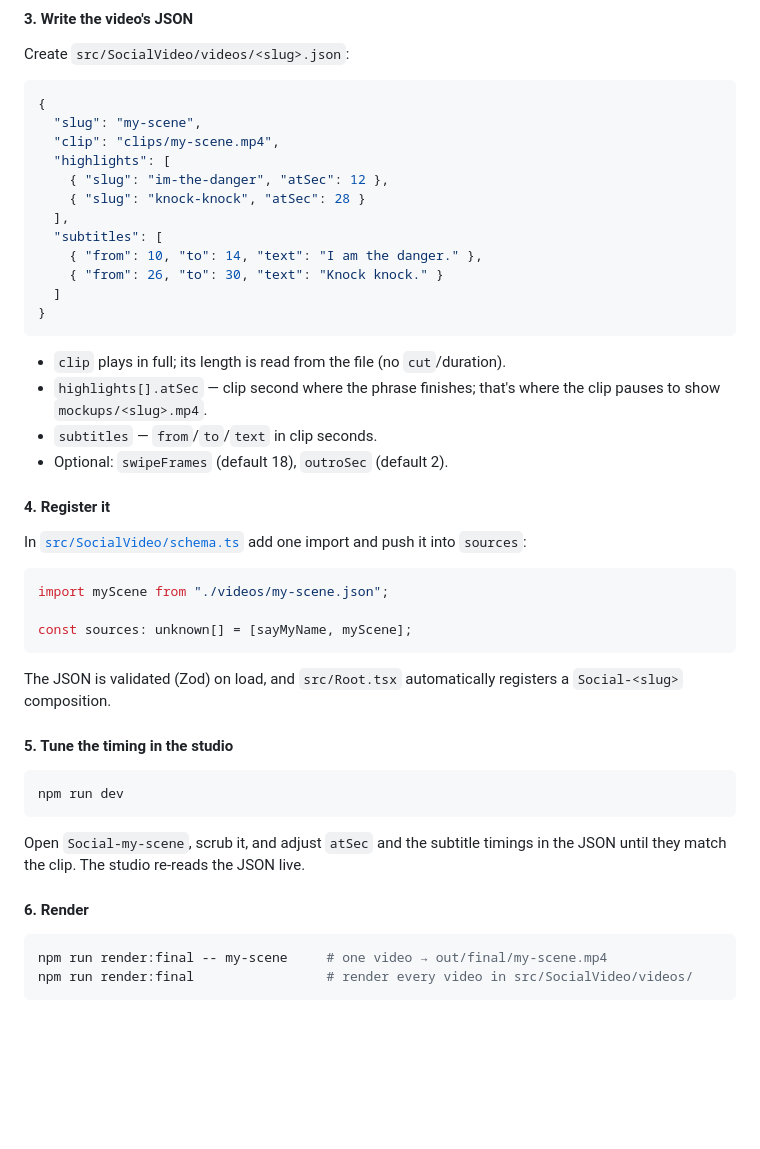
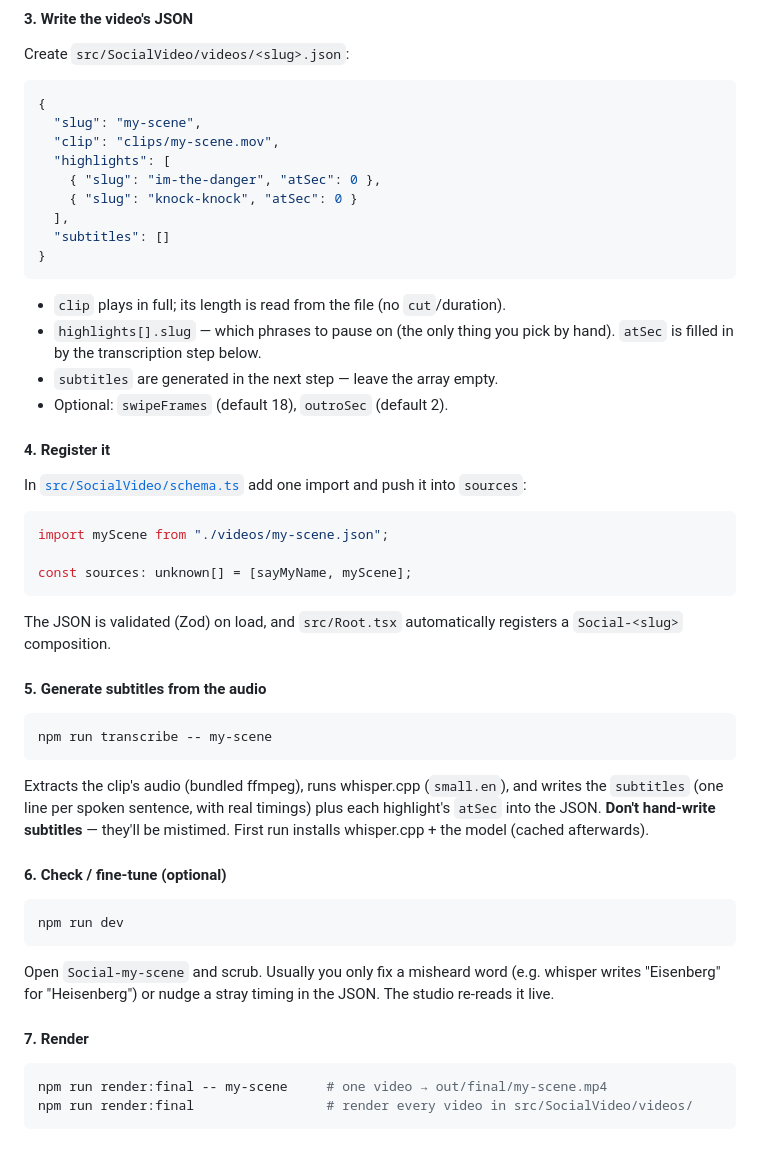
Before and after one commit to pavlenkovit/remotion-app, a Markdown page: README.md, the part around the change. Drawn GitHub-style; blank space fills up the shorter version.

Commit message:
docs: bake transcription into the social-video workflow
Subtitles + highlight atSec come from `npm run transcribe` (whisper), not hand
guessing. Updated skill + README steps.

Co-Authored-By: Claude Opus 4.8 (1M context) <noreply@anthropic.com>

````diff
--- a/README.md
+++ b/README.md
@@ -153,22 +153,19 @@ Create `src/SocialVideo/videos/<slug>.json`:
 ```json
 {
   "slug": "my-scene",
-  "clip": "clips/my-scene.mp4",
+  "clip": "clips/my-scene.mov",
   "highlights": [
-    { "slug": "im-the-danger", "atSec": 12 },
-    { "slug": "knock-knock", "atSec": 28 }
+    { "slug": "im-the-danger", "atSec": 0 },
+    { "slug": "knock-knock", "atSec": 0 }
   ],
-  "subtitles": [
-    { "from": 10, "to": 14, "text": "I am the danger." },
-    { "from": 26, "to": 30, "text": "Knock knock." }
-  ]
+  "subtitles": []
 }
 ```
 
 - `clip` plays in full; its length is read from the file (no `cut`/duration).
-- `highlights[].atSec` — clip second where the phrase finishes; that's where the
-  clip pauses to show `mockups/<slug>.mp4`.
-- `subtitles` — `from`/`to`/`text` in clip seconds.
+- `highlights[].slug` — which phrases to pause on (the only thing you pick by hand).
+  `atSec` is filled in by the transcription step below.
+- `subtitles` are generated in the next step — leave the array empty.
 - Optional: `swipeFrames` (default 18), `outroSec` (default 2).
 
 #### 4. Register it
@@ -185,16 +182,28 @@ const sources: unknown[] = [sayMyName, myScene];
 The JSON is validated (Zod) on load, and `src/Root.tsx` automatically registers a
 `Social-<slug>` composition.
 
-#### 5. Tune the timing in the studio
+#### 5. Generate subtitles from the audio
+
+```console
+npm run transcribe -- my-scene
+```
+
+Extracts the clip's audio (bundled ffmpeg), runs whisper.cpp (`small.en`), and writes
+the `subtitles` (one line per spoken sentence, with real timings) plus each highlight's
+`atSec` into the JSON. **Don't hand-write subtitles** — they'll be mistimed. First run
+installs whisper.cpp + the model (cached afterwards).
+
+#### 6. Check / fine-tune (optional)
 
 ```console
 npm run dev
 ```
 
-Open `Social-my-scene`, scrub it, and adjust `atSec` and the subtitle timings in
-the JSON until they match the clip. The studio re-reads the JSON live.
+Open `Social-my-scene` and scrub. Usually you only fix a misheard word (e.g. whisper
+writes "Eisenberg" for "Heisenberg") or nudge a stray timing in the JSON. The studio
+re-reads it live.
 
-#### 6. Render
+#### 7. Render
 
 ```console
 npm run render:final -- my-scene     # one video → out/final/my-scene.mp4
````
Also changed, not shown: 1 other file.
